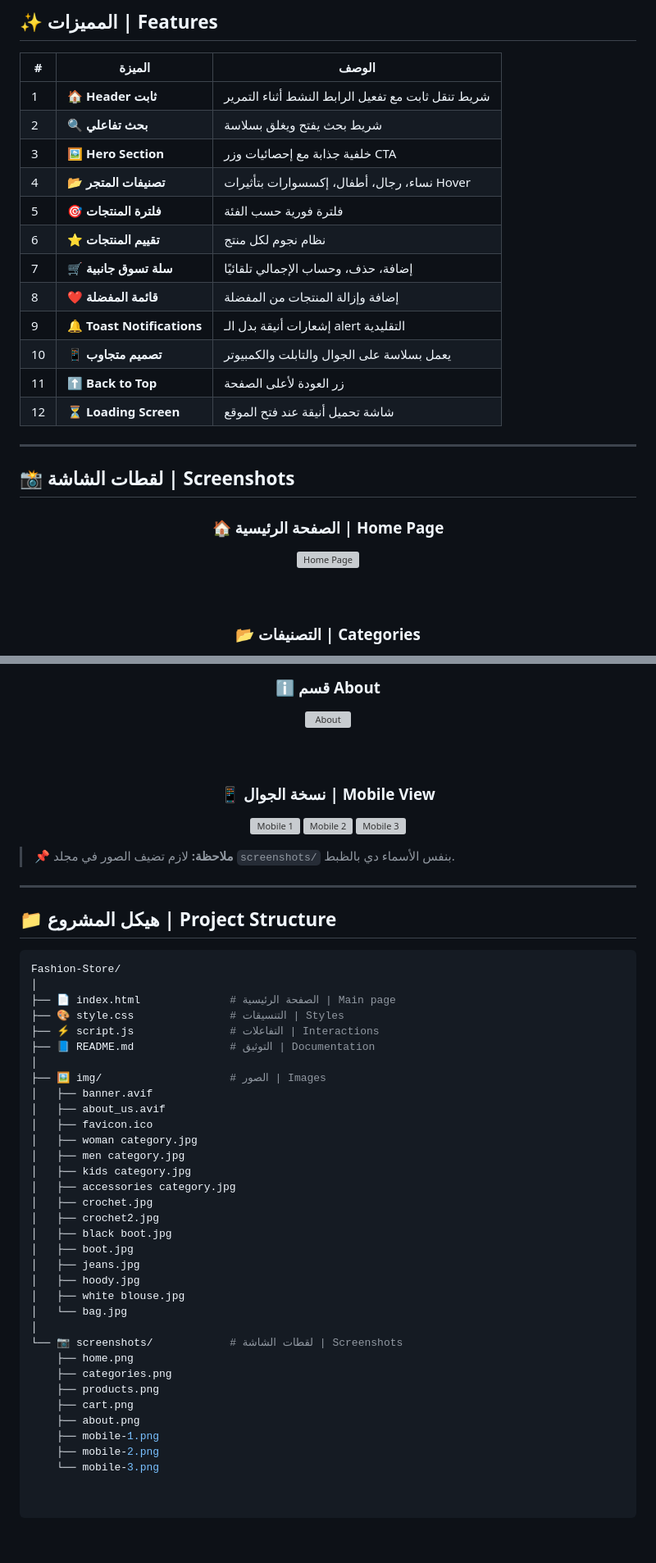
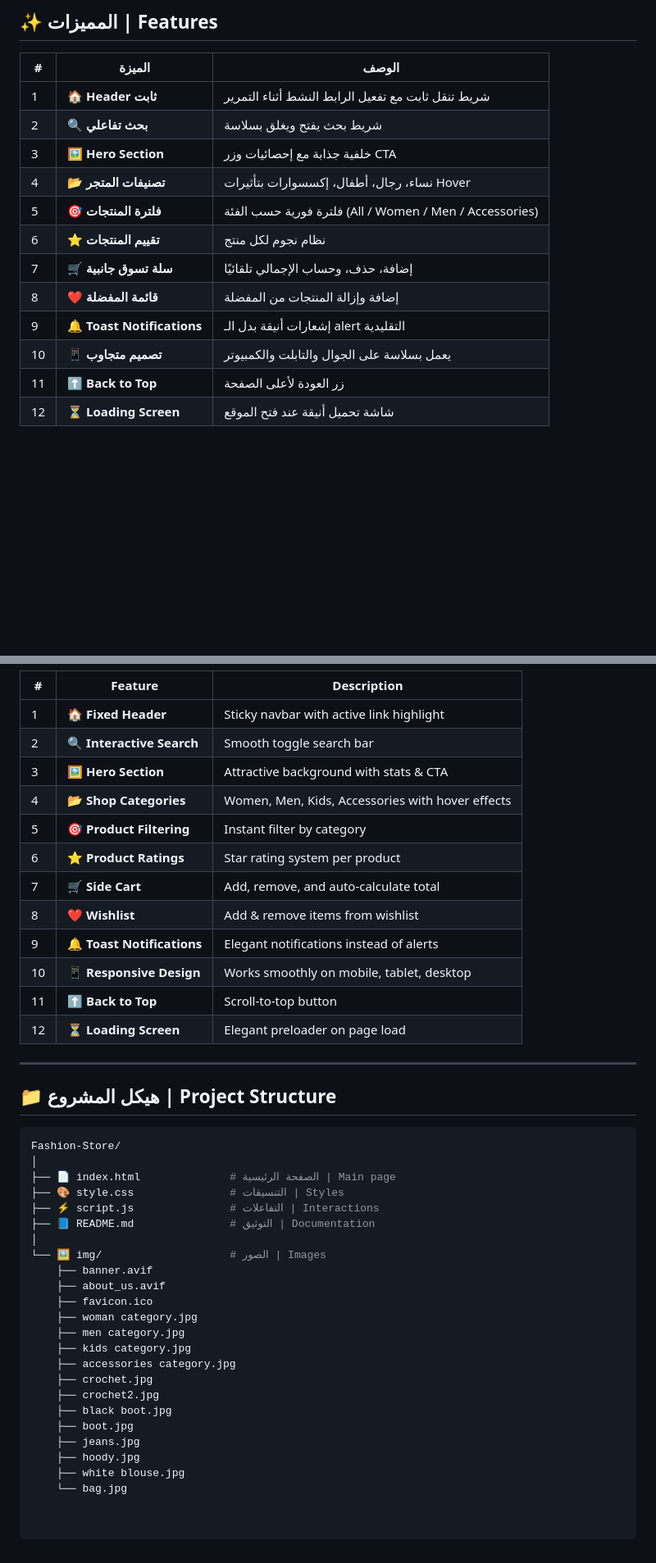
Before and after one commit to Mohamedtamer22/Fashion_store, a Markdown page: README.md, 2 parts joined by grey strips. Shown at 82% size. Rendered like a GitHub page; blank space fills up the shorter version; grey boxes are pictures that could not be loaded.

Commit message:
Update README with badge removal and content changes
Removed visitor, stars, and forks badges. Updated product filtering description. Removed screenshots section.

```diff
--- a/README.md
+++ b/README.md
@@ -63,7 +46,7 @@
 | 2 | 🔍 **بحث تفاعلي** | شريط بحث يفتح ويغلق بسلاسة |
 | 3 | 🖼️ **Hero Section** | خلفية جذابة مع إحصائيات وزر CTA |
 | 4 | 📂 **تصنيفات المتجر** | نساء، رجال، أطفال، إكسسوارات بتأثيرات Hover |
-| 5 | 🎯 **فلترة المنتجات** | فلترة فورية حسب الفئة |
+| 5 | 🎯 **فلترة المنتجات** | فلترة فورية حسب الفئة (All / Women / Men / Accessories) |
 | 6 | ⭐ **تقييم المنتجات** | نظام نجوم لكل منتج |
 | 7 | 🛒 **سلة تسوق جانبية** | إضافة، حذف، وحساب الإجمالي تلقائيًا |
 | 8 | ❤️ **قائمة المفضلة** | إضافة وإزالة المنتجات من المفضلة |
@@ -74,17 +57,3 @@
 
 </div>
 
----
-
-## 📸 لقطات الشاشة | Screenshots
-
-<div align="center">
-
-### 🏠 الصفحة الرئيسية | Home Page
-
-<img src="screenshots/home.png" alt="Home Page" width="90%" style="border-radius: 10px; box-shadow: 0 4px 20px rgba(0,0,0,0.15);">
-
-<br><br>
-
-### 📂 التصنيفات | Categories
-
@@ -105,22 +60,17 @@
-<br><br>
-
-### ℹ️ قسم About
-
-<img src="screenshots/about.png" alt="About" width="90%" style="border-radius: 10px; box-shadow: 0 4px 20px rgba(0,0,0,0.15);">
-
-<br><br>
-
-### 📱 نسخة الجوال | Mobile View
-
-<p>
-  <img src="screenshots/mobile-1.png" alt="Mobile 1" width="22%" style="border-radius: 10px; margin: 5px;">
-  <img src="screenshots/mobile-2.png" alt="Mobile 2" width="22%" style="border-radius: 10px; margin: 5px;">
-  <img src="screenshots/mobile-3.png" alt="Mobile 3" width="22%" style="border-radius: 10px; margin: 5px;">
-</p>
-
-</div>
-
-> 📌 **ملاحظة:** لازم تضيف الصور في مجلد `screenshots/` بنفس الأسماء دي بالظبط.
+| # | Feature | Description |
+|---|---------|-------------|
+| 1 | 🏠 **Fixed Header** | Sticky navbar with active link highlight |
+| 2 | 🔍 **Interactive Search** | Smooth toggle search bar |
+| 3 | 🖼️ **Hero Section** | Attractive background with stats & CTA |
+| 4 | 📂 **Shop Categories** | Women, Men, Kids, Accessories with hover effects |
+| 5 | 🎯 **Product Filtering** | Instant filter by category |
+| 6 | ⭐ **Product Ratings** | Star rating system per product |
+| 7 | 🛒 **Side Cart** | Add, remove, and auto-calculate total |
+| 8 | ❤️ **Wishlist** | Add & remove items from wishlist |
+| 9 | 🔔 **Toast Notifications** | Elegant notifications instead of alerts |
+| 10 | 📱 **Responsive Design** | Works smoothly on mobile, tablet, desktop |
+| 11 | ⬆️ **Back to Top** | Scroll-to-top button |
+| 12 | ⏳ **Loading Screen** | Elegant preloader on page load |
 
 ---
 
@@ -134,29 +84,19 @@ Fashion-Store/
 ├── ⚡ script.js               # التفاعلات | Interactions
 ├── 📘 README.md               # التوثيق | Documentation
 │
-├── 🖼️ img/                    # الصور | Images
-│   ├── banner.avif
-│   ├── about_us.avif
-│   ├── favicon.ico
-│   ├── woman category.jpg
-│   ├── men category.jpg
-│   ├── kids category.jpg
-│   ├── accessories category.jpg
-│   ├── crochet.jpg
-│   ├── crochet2.jpg
-│   ├── black boot.jpg
-│   ├── boot.jpg
-│   ├── jeans.jpg
-│   ├── hoody.jpg
-│   ├── white blouse.jpg
-│   └── bag.jpg
-│
-└── 📷 screenshots/            # لقطات الشاشة | Screenshots
-    ├── home.png
-    ├── categories.png
-    ├── products.png
-    ├── cart.png
-    ├── about.png
-    ├── mobile-1.png
-    ├── mobile-2.png
-    └── mobile-3.png
+└── 🖼️ img/                    # الصور | Images
+    ├── banner.avif
+    ├── about_us.avif
+    ├── favicon.ico
+    ├── woman category.jpg
+    ├── men category.jpg
+    ├── kids category.jpg
+    ├── accessories category.jpg
+    ├── crochet.jpg
+    ├── crochet2.jpg
+    ├── black boot.jpg
+    ├── boot.jpg
+    ├── jeans.jpg
+    ├── hoody.jpg
+    ├── white blouse.jpg
+    └── bag.jpg
```
Also changed, not shown: other parts of README.md (+0 -31 lines).
